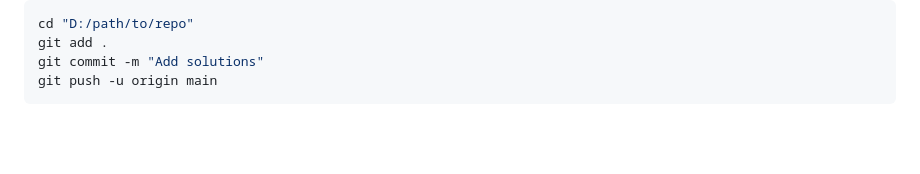
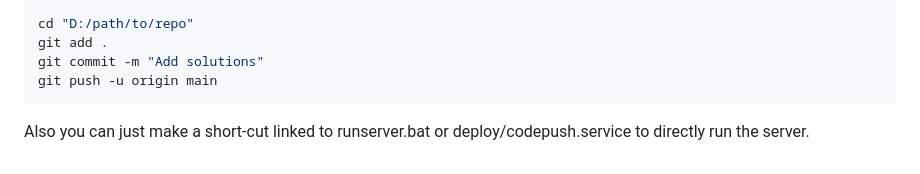
Before and after one commit to Ishan1923/codepush, a Markdown page: README.md, the part around the change. Drawn GitHub-style; blank space fills up the shorter version.

Commit message:
Update README with shortcut instructions for server
Added instructions for creating a shortcut to run the server.

````diff
--- a/README.md
+++ b/README.md
@@ -205,3 +205,5 @@ git add .
 git commit -m "Add solutions"
 git push -u origin main
 ```
+
+Also you can just make a short-cut linked to runserver.bat or deploy/codepush.service to directly run the server.
````
